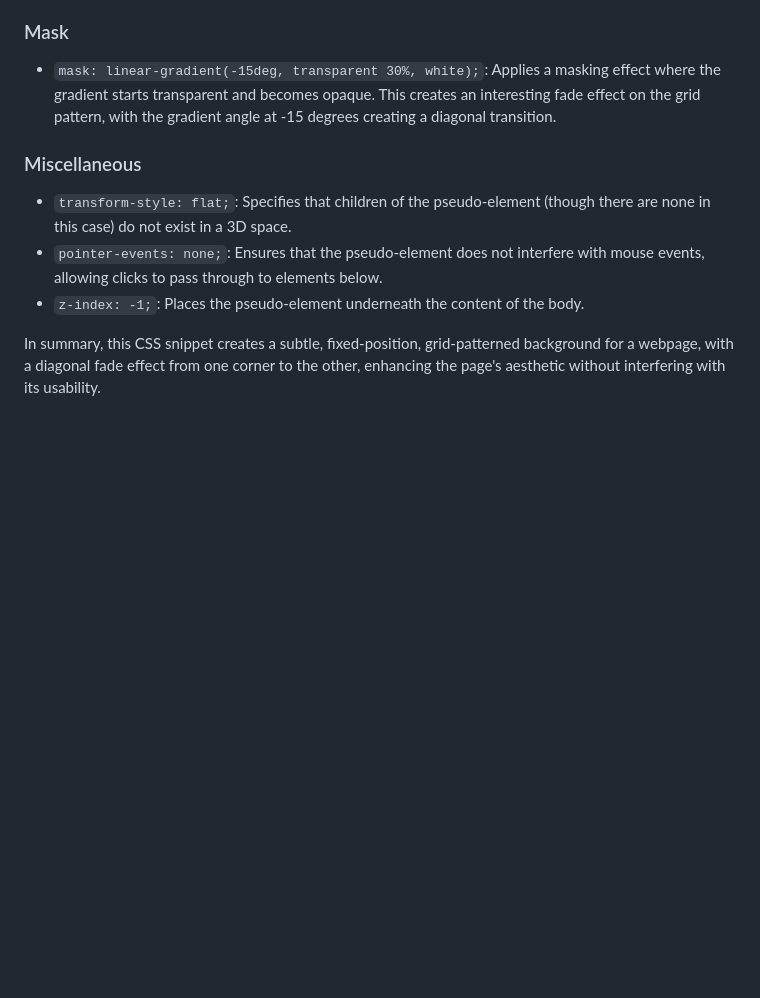
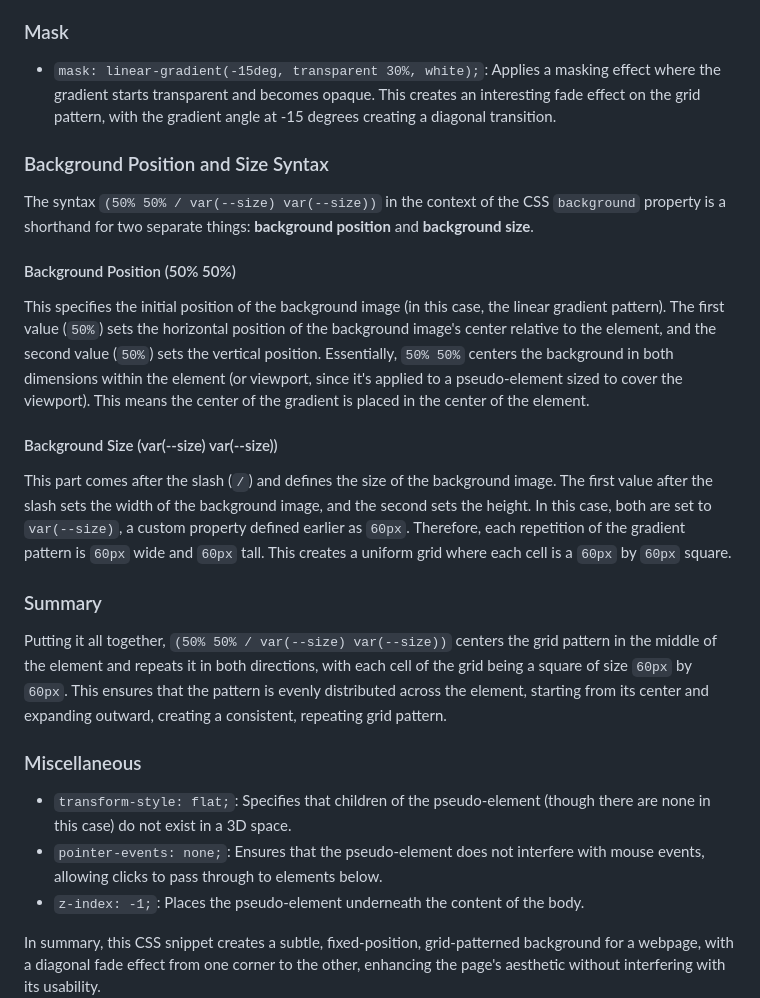
Before and after one commit to minollisantiago/Arrow-animation-no-JS, a Markdown page: 2_gradients/readme.md, the part around one of its changes. GitHub-like rendering; blank space fills up the shorter version.

Commit message:
More gtp transcript text on the readme.md

```diff
--- a/2_gradients/readme.md
+++ b/2_gradients/readme.md
@@ -65,6 +65,18 @@ The `background` property is a bit complex as it layers two linear gradients to
 ### Mask
 - `mask: linear-gradient(-15deg, transparent 30%, white);`: Applies a masking effect where the gradient starts transparent and becomes opaque. This creates an interesting fade effect on the grid pattern, with the gradient angle at -15 degrees creating a diagonal transition.
 
+### Background Position and Size Syntax
+The syntax `(50% 50% / var(--size) var(--size))` in the context of the CSS `background` property is a shorthand for two separate things: **background position** and **background size**.
+
+#### Background Position (50% 50%)
+This specifies the initial position of the background image (in this case, the linear gradient pattern). The first value (`50%`) sets the horizontal position of the background image's center relative to the element, and the second value (`50%`) sets the vertical position. Essentially, `50% 50%` centers the background in both dimensions within the element (or viewport, since it's applied to a pseudo-element sized to cover the viewport). This means the center of the gradient is placed in the center of the element.
+
+#### Background Size (var(--size) var(--size))
+This part comes after the slash (`/`) and defines the size of the background image. The first value after the slash sets the width of the background image, and the second sets the height. In this case, both are set to `var(--size)`, a custom property defined earlier as `60px`. Therefore, each repetition of the gradient pattern is `60px` wide and `60px` tall. This creates a uniform grid where each cell is a `60px` by `60px` square.
+
+### Summary
+Putting it all together, `(50% 50% / var(--size) var(--size))` centers the grid pattern in the middle of the element and repeats it in both directions, with each cell of the grid being a square of size `60px` by `60px`. This ensures that the pattern is evenly distributed across the element, starting from its center and expanding outward, creating a consistent, repeating grid pattern.
+
 ### Miscellaneous
 - `transform-style: flat;`: Specifies that children of the pseudo-element (though there are none in this case) do not exist in a 3D space.
 - `pointer-events: none;`: Ensures that the pseudo-element does not interfere with mouse events, allowing clicks to pass through to elements below.
```
Also changed, not shown: other parts of 2_gradients/readme.md (+3 -3 lines).
